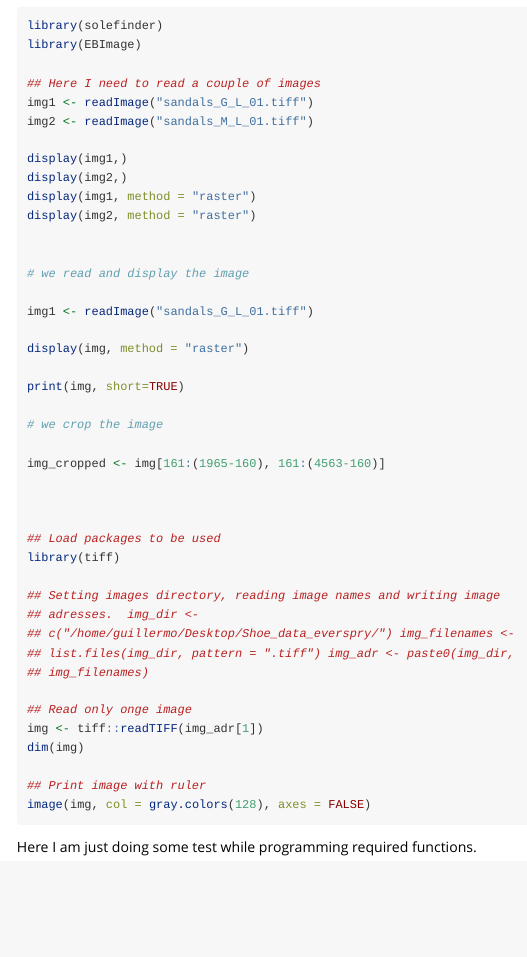
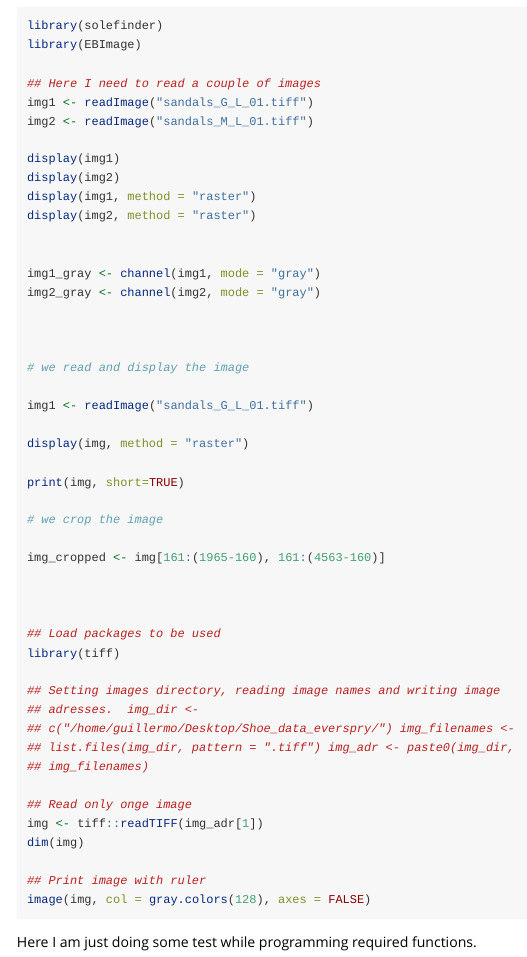
Before and after one commit to CSAFE-ISU/solefinder, an R Markdown document (vignettes/martin_tests.Rmd): the page in a window 1100 px wide, from 150 px down. Rendered offline with R 4.5, knitr and Pandoc, with nearby package versions.

Commit message:
Some small changes.

```diff
--- a/vignettes/martin_tests.Rmd
+++ b/vignettes/martin_tests.Rmd
@@ -18,10 +18,15 @@ library(EBImage)
 img1 <- readImage("sandals_G_L_01.tiff")
 img2 <- readImage("sandals_M_L_01.tiff")
 
-display(img1,)
-display(img2,)
+display(img1)
+display(img2)
 display(img1, method = "raster")
 display(img2, method = "raster")
+
+
+img1_gray <- channel(img1, mode = "gray")
+img2_gray <- channel(img2, mode = "gray")
+
 
 
 # we read and display the image
```
